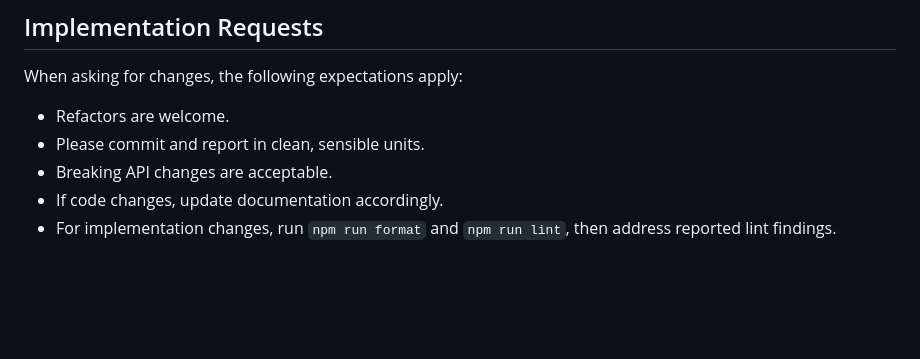
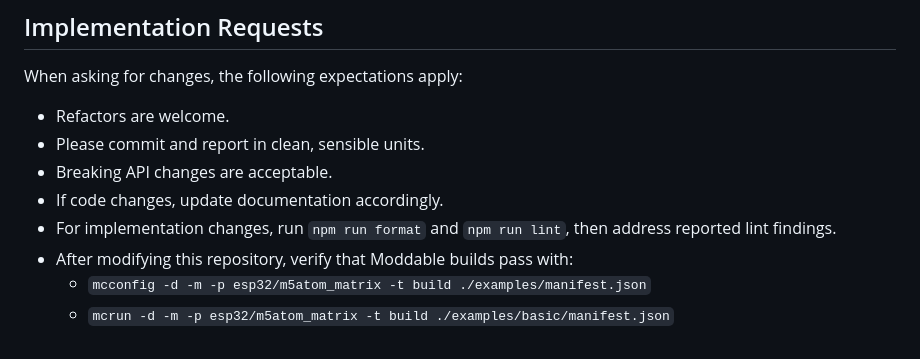
Before and after one commit to stc1988/moddable-m5chain, a Markdown page: AGENTS.md, the part around the change. Rendered like a GitHub page; blank space fills up the shorter version.

Commit message:
Add Moddable build verification steps
Update AGENTS.md to require running Moddable build checks after repository modifications. Adds two verification commands using `mcconfig` and `mcrun` for the esp32/m5atom_matrix target against the examples' manifest files to ensure builds pass.

```diff
--- a/AGENTS.md
+++ b/AGENTS.md
@@ -165,3 +165,6 @@ When asking for changes, the following expectations apply:
 - Breaking API changes are acceptable.
 - If code changes, update documentation accordingly.
 - For implementation changes, run `npm run format` and `npm run lint`, then address reported lint findings.
+- After modifying this repository, verify that Moddable builds pass with:
+  - `mcconfig -d -m -p esp32/m5atom_matrix -t build ./examples/manifest.json`
+  - `mcrun -d -m -p esp32/m5atom_matrix -t build ./examples/basic/manifest.json`
```
